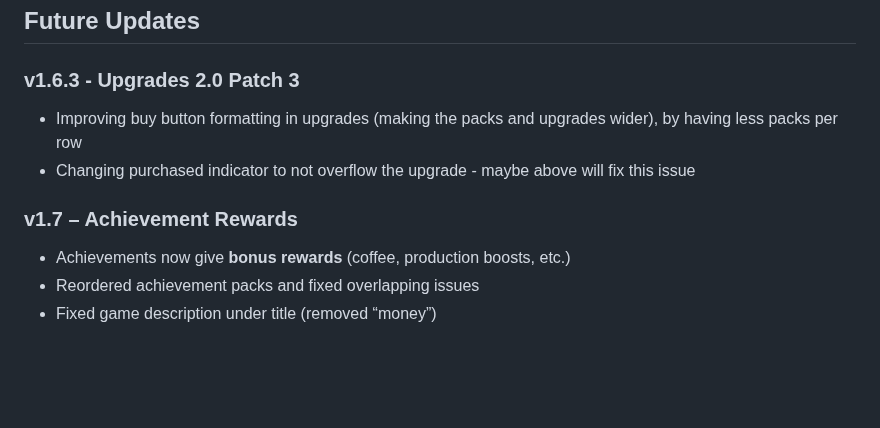
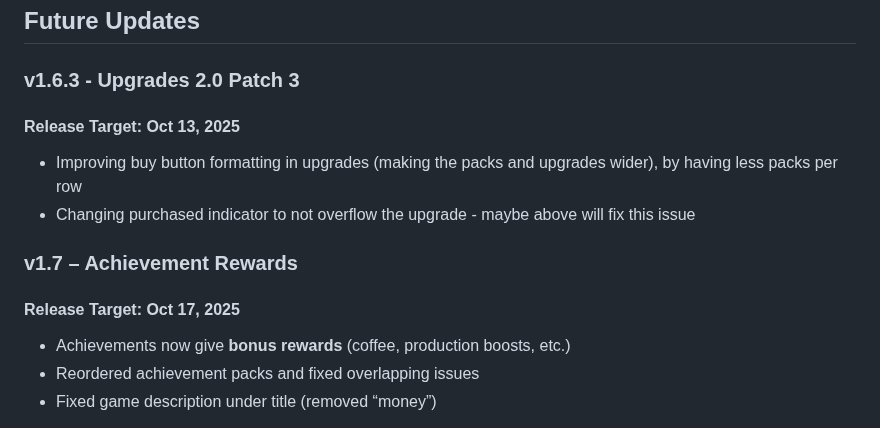
Before and after one commit to coffeetycoon/Coffee-Tycoon, a Markdown page: README.md, the part around the change. Rendered like a GitHub page; blank space fills up the shorter version.

Commit message:
Added release targets for v1.6.3 and v1.7

```diff
--- a/README.md
+++ b/README.md
@@ -72,10 +72,12 @@ A game where you brew coffee.
 ## Future Updates
 
 ### v1.6.3 - Upgrades 2.0 Patch 3
+#### Release Target: Oct 13, 2025
 - Improving buy button formatting in upgrades (making the packs and upgrades wider), by having less packs per row
 - Changing purchased indicator to not overflow the upgrade - maybe above will fix this issue
 
 ### v1.7 – Achievement Rewards
+#### Release Target: Oct 17, 2025
 - Achievements now give **bonus rewards** (coffee, production boosts, etc.)
 - Reordered achievement packs and fixed overlapping issues
 - Fixed game description under title (removed “money”)
```
